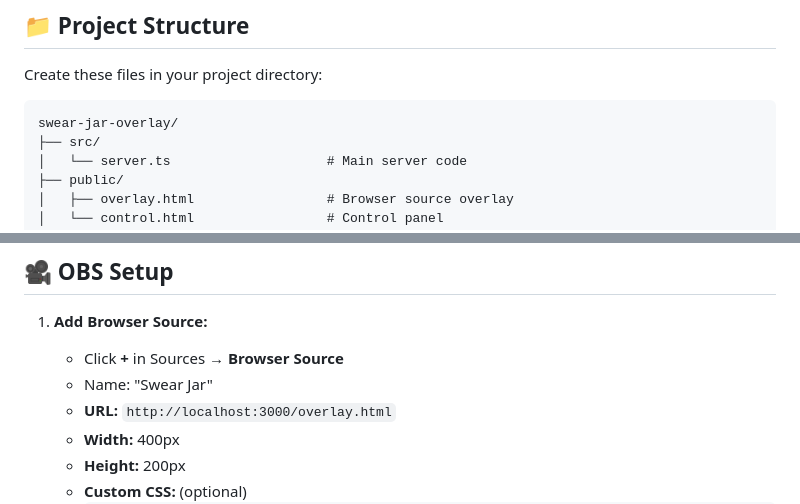
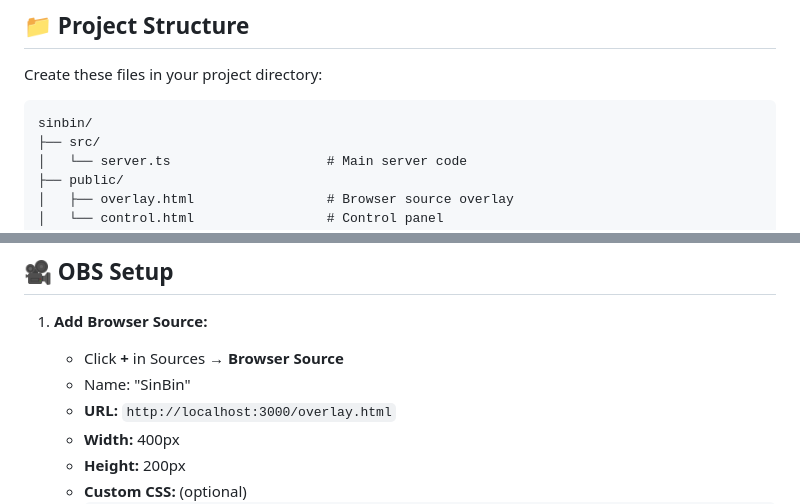
Before and after one commit to Bots/sinbin, a Markdown page: README.md, 2 parts joined by grey strips. Drawn GitHub-style.

````diff
--- a/README.md
+++ b/README.md
@@ -101,7 +98,7 @@ sox --version
 Create these files in your project directory:
 
 ```
-swear-jar-overlay/
+sinbin/
 ├── src/
 │   └── server.ts                    # Main server code
 ├── public/
@@ -147,7 +144,7 @@ Control Panel: http://localhost:3000/control.html
 1. **Add Browser Source:**
 
     - Click **+** in Sources → **Browser Source**
-    - Name: "Swear Jar"
+    - Name: "SinBin"
     - **URL:** `http://localhost:3000/overlay.html`
     - **Width:** 400px
     - **Height:** 200px
````
Also changed, not shown: other parts of README.md (+5 -8 lines).
